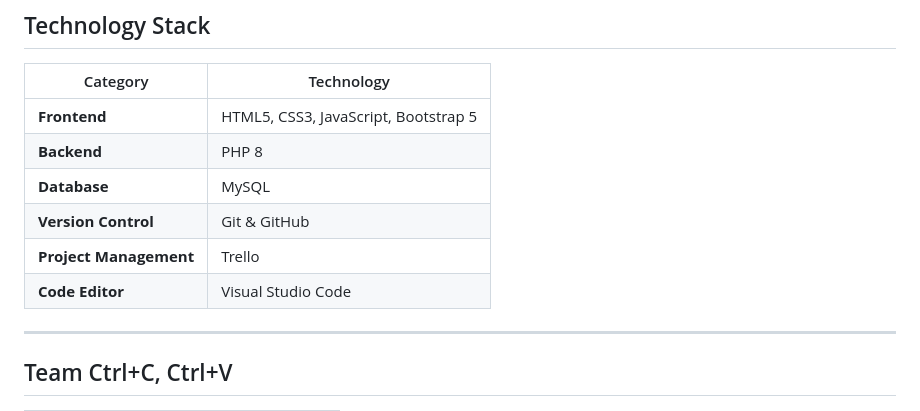
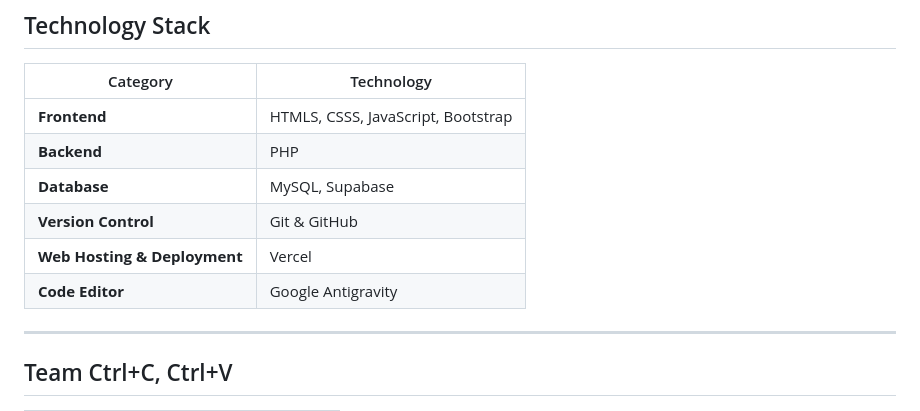
Before and after one commit to controlcvteam/Integrated-Boarding-House-Management-System, a Markdown page: README.md, the part around the change. GitHub-like rendering.

Commit message:
Revise technology stack in README.md
Updated technology stack details including frontend, backend, database, and code editor.

```diff
--- a/README.md
+++ b/README.md
@@ -72,12 +72,12 @@ The Integrated Boarding House Management System addresses these challenges by pr
 
 | Category | Technology |
 |----------|------------|
-| **Frontend** | HTML5, CSS3, JavaScript, Bootstrap 5 |
-| **Backend** | PHP 8 |
-| **Database** | MySQL |
+| **Frontend** | HTMLS, CSSS, JavaScript, Bootstrap |
+| **Backend** | PHP |
+| **Database** | MySQL, Supabase |
 | **Version Control** | Git & GitHub |
-| **Project Management** | Trello |
-| **Code Editor** | Visual Studio Code |
+| **Web Hosting & Deployment** | Vercel |
+| **Code Editor** | Google Antigravity |
 
 ---
 
```
